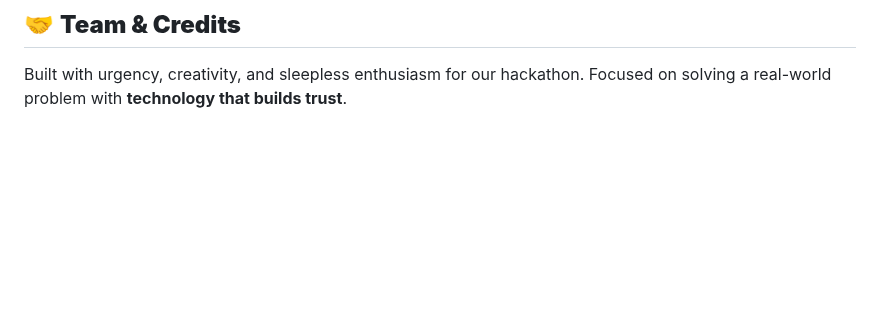
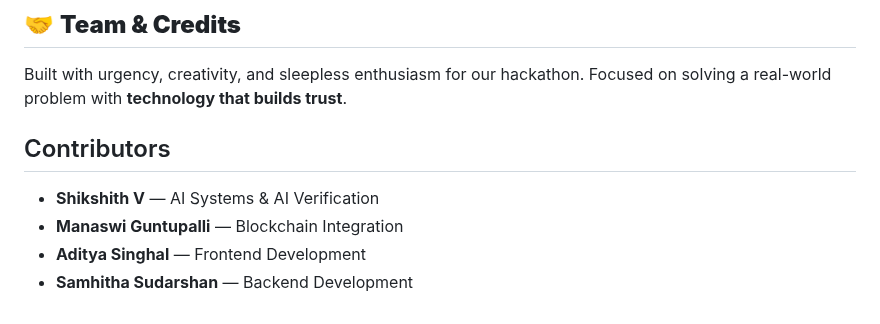
Before and after one commit to Shikshith05/ImpactEcho, a Markdown page: README.md, the part around the change. Rendered like a GitHub page; blank space fills up the shorter version.

Commit message:
Add contributors section to README
Added a contributors section with team member roles.

```diff
--- a/README.md
+++ b/README.md
@@ -142,3 +142,10 @@ ImpactEcho/
 
 Built with urgency, creativity, and sleepless enthusiasm for our hackathon.
 Focused on solving a real-world problem with **technology that builds trust**.
+
+## Contributors
+
+- **Shikshith V** — AI Systems & AI Verification
+- **Manaswi Guntupalli** — Blockchain Integration
+- **Aditya Singhal** — Frontend Development
+- **Samhitha Sudarshan** — Backend Development
```
